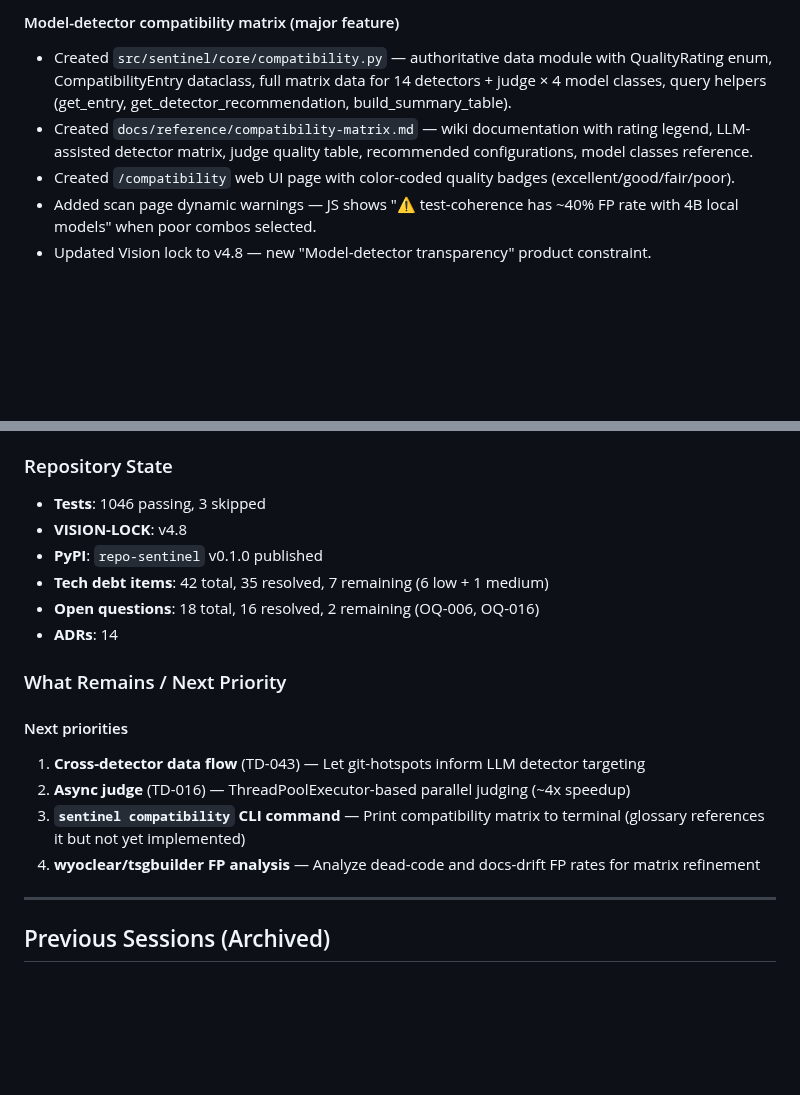
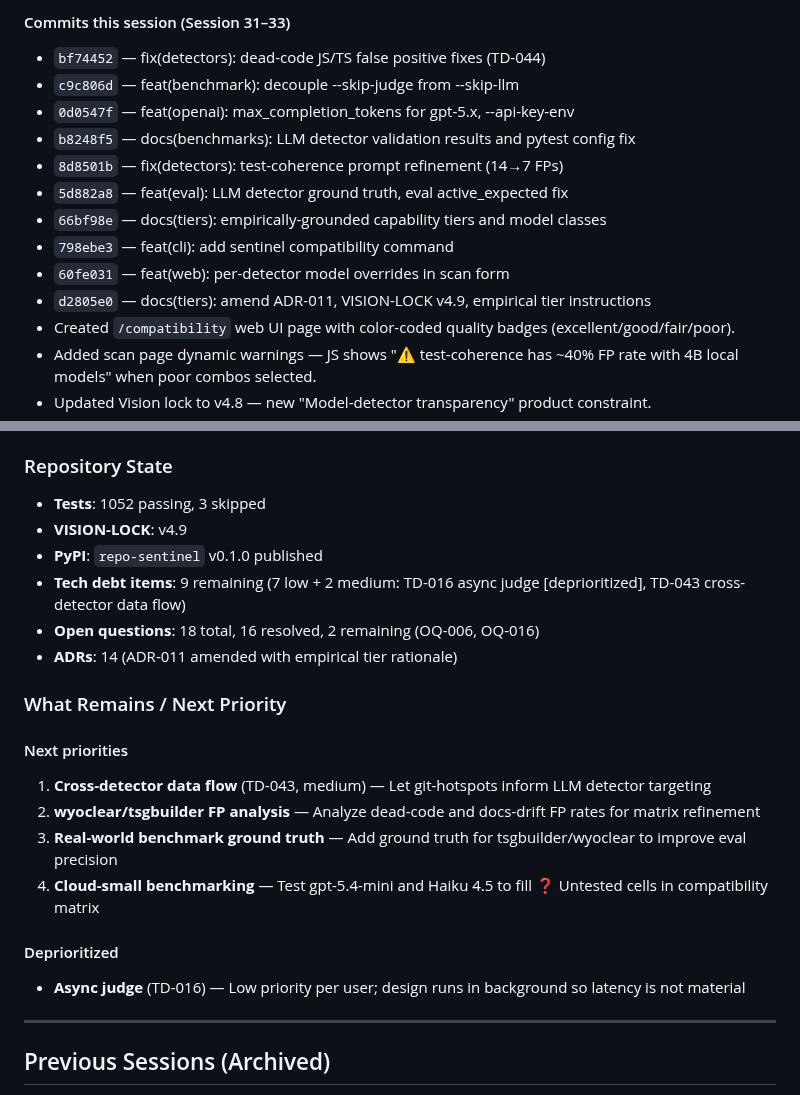
Before and after one commit to jcentner/sentinel, a Markdown page: roadmap/CURRENT-STATE.md, 2 parts joined by grey strips. Rendered like a GitHub page; blank space fills up the shorter version.

```diff
--- a/roadmap/CURRENT-STATE.md
+++ b/roadmap/CURRENT-STATE.md
@@ -27,7 +56,15 @@ Full-pipeline E2E validation, test-coherence prompt refinement, real-world repo
 
-#### Model-detector compatibility matrix (major feature)
-- Created `src/sentinel/core/compatibility.py` — authoritative data module with QualityRating enum, CompatibilityEntry dataclass, full matrix data for 14 detectors + judge × 4 model classes, query helpers (get_entry, get_detector_recommendation, build_summary_table).
-- Created `docs/reference/compatibility-matrix.md` — wiki documentation with rating legend, LLM-assisted detector matrix, judge quality table, recommended configurations, model classes reference.
+#### Commits this session (Session 31–33)
+- `bf74452` — fix(detectors): dead-code JS/TS false positive fixes (TD-044)
+- `c9c806d` — feat(benchmark): decouple --skip-judge from --skip-llm
+- `0d0547f` — feat(openai): max_completion_tokens for gpt-5.x, --api-key-env
+- `b8248f5` — docs(benchmarks): LLM detector validation results and pytest config fix
+- `8d8501b` — fix(detectors): test-coherence prompt refinement (14→7 FPs)
+- `5d882a8` — feat(eval): LLM detector ground truth, eval active_expected fix
+- `66bf98e` — docs(tiers): empirically-grounded capability tiers and model classes
+- `798ebe3` — feat(cli): add sentinel compatibility command
+- `60fe031` — feat(web): per-detector model overrides in scan form
+- `d2805e0` — docs(tiers): amend ADR-011, VISION-LOCK v4.9, empirical tier instructions
 - Created `/compatibility` web UI page with color-coded quality badges (excellent/good/fair/poor).
 - Added scan page dynamic warnings — JS shows "⚠ test-coherence has ~40% FP rate with 4B local models" when poor combos selected.
 - Updated Vision lock to v4.8 — new "Model-detector transparency" product constraint.
@@ -44,20 +81,23 @@ Full-pipeline E2E validation, test-coherence prompt refinement, real-world repo
 - `09ecdce` — fix(compatibility): mypy strict type args
 
 ### Repository State
-- **Tests**: 1046 passing, 3 skipped
-- **VISION-LOCK**: v4.8
+- **Tests**: 1052 passing, 3 skipped
+- **VISION-LOCK**: v4.9
 - **PyPI**: `repo-sentinel` v0.1.0 published
-- **Tech debt items**: 42 total, 35 resolved, 7 remaining (6 low + 1 medium)
+- **Tech debt items**: 9 remaining (7 low + 2 medium: TD-016 async judge [deprioritized], TD-043 cross-detector data flow)
 - **Open questions**: 18 total, 16 resolved, 2 remaining (OQ-006, OQ-016)
-- **ADRs**: 14
+- **ADRs**: 14 (ADR-011 amended with empirical tier rationale)
 
 ### What Remains / Next Priority
 
 #### Next priorities
-1. **Cross-detector data flow** (TD-043) — Let git-hotspots inform LLM detector targeting
-2. **Async judge** (TD-016) — ThreadPoolExecutor-based parallel judging (~4x speedup)
-3. **`sentinel compatibility` CLI command** — Print compatibility matrix to terminal (glossary references it but not yet implemented)
-4. **wyoclear/tsgbuilder FP analysis** — Analyze dead-code and docs-drift FP rates for matrix refinement
+1. **Cross-detector data flow** (TD-043, medium) — Let git-hotspots inform LLM detector targeting
+2. **wyoclear/tsgbuilder FP analysis** — Analyze dead-code and docs-drift FP rates for matrix refinement
+3. **Real-world benchmark ground truth** — Add ground truth for tsgbuilder/wyoclear to improve eval precision
+4. **Cloud-small benchmarking** — Test gpt-5.4-mini and Haiku 4.5 to fill ❓ Untested cells in compatibility matrix
+
+#### Deprioritized
+- **Async judge** (TD-016) — Low priority per user; design runs in background so latency is not material
 
 ---
 
```
Also changed, not shown: other parts of roadmap/CURRENT-STATE.md (+42 -13 lines).
